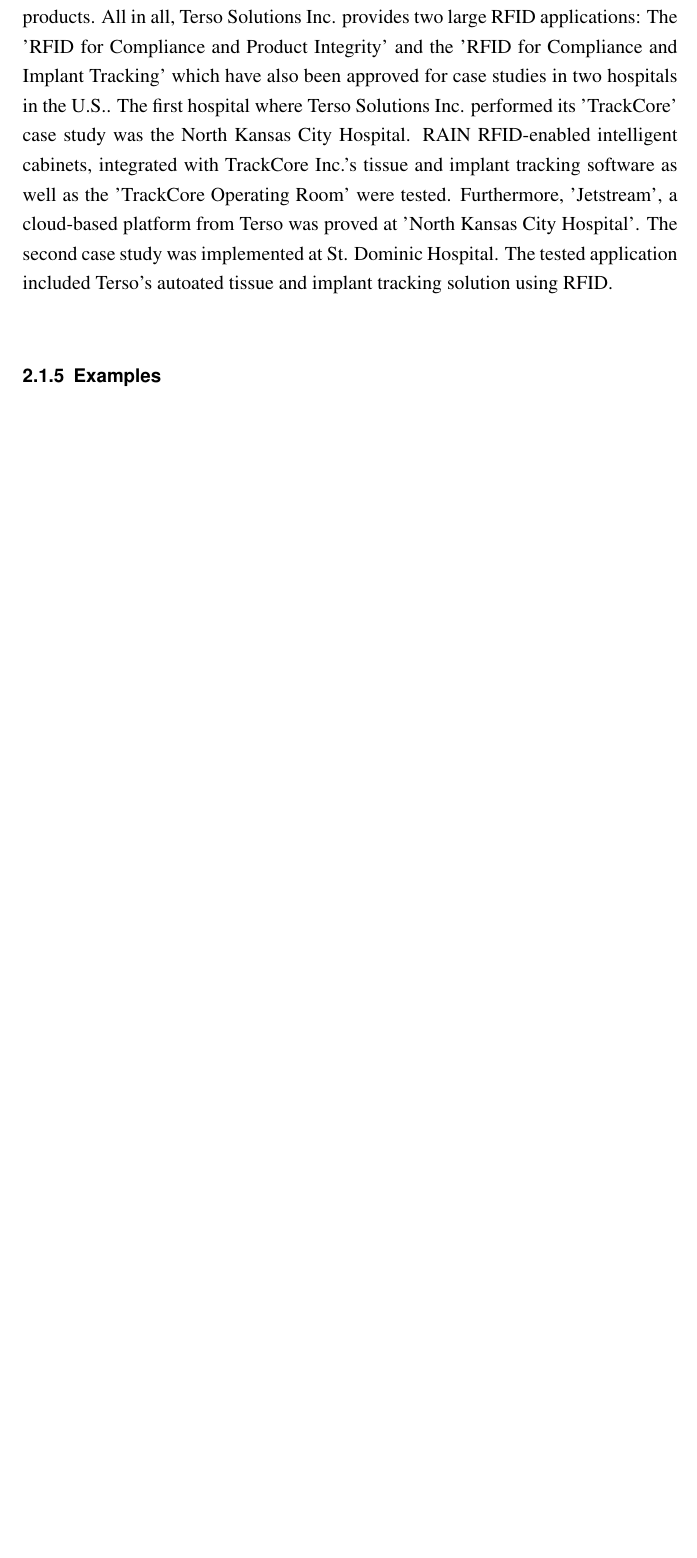
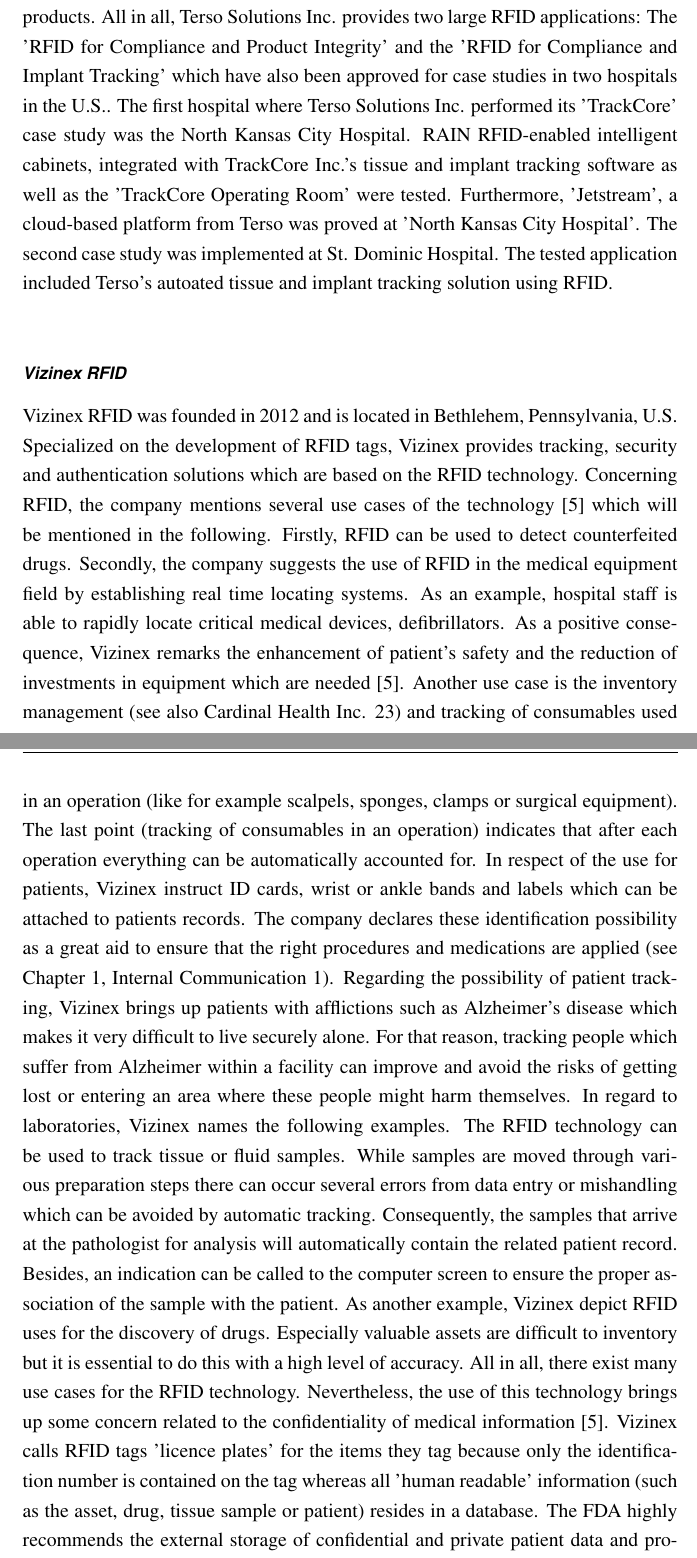
Before and after one commit to JCFactory/Bachelorthesis_Latex, a LaTeX thesis (latex/tex/thesis.tex, which reads latex/tex/kapitel/kapitel2.tex): part of page 32 of 47 before the commit and two parts of pages 32 and 33 of 49 after it, the two joined at a grey line, cut so that both start at the same text, the shorter picture padded with empty space. Compiled offline with pdfLaTeX; an older LaTeX class or package is replaced by its successor.

Commit message:
finished vizinex

```diff
--- a/latex/tex/kapitel/kapitel2.tex
+++ b/latex/tex/kapitel/kapitel2.tex
@@ -100,6 +100,9 @@
 Terso Solutions Inc., formed in 2005 in Madison (Wisconsin, U.S.), is specialized on RFID product development and provides several \ac{RAIN} RFID solutions. RAIN RFID \cite{rainrfid} is a wireless technology which enables the wireless connection of items to the internet. As a global alliance, RAIN RFID promotes the universal adoption of \ac{UHF} RFID technology which can be compared to the WiFi Alliance. RAIN uses a standardized GS1 UHF Gen2 protocol to connect all members (network, software, readers, tags, items) of its solution.
 However, Terso Solutions Inc. has developed a solution for Medical Field Inventory Tracking which prevents a wide range of services to hospitals. In a promo \cite{terso_video}, the company shows its solution which connects the RFID technology to medical field by integrating RFID into the medical kit. By using this Medical Field Inventory Tracking, sales can be instantly recorded, field inventories and reverse overstock situations can be run. Besides, automated inventory reporting is possible which brings the side benefit of eliminating shipping costs. Each wrap can be located by the system and the closest needed device is shown. The advantages that accrued are better handled recalls, eliminated overnight shipping demands and reduced expired products. All in all, Terso Solutions Inc. provides two large RFID applications: The 'RFID for Compliance and Product Integrity' and the 'RFID for Compliance and Implant Tracking' which have also been approved for case studies in two hospitals in the U.S.. The first hospital where Terso Solutions Inc. performed its 'TrackCore' case study was the North Kansas City Hospital. RAIN RFID-enabled intelligent cabinets, integrated with TrackCore Inc.'s tissue and implant tracking software as well as the 'TrackCore Operating Room' were tested. Furthermore, 'Jetstream', a cloud-based platform from Terso was proved at 'North Kansas City Hospital'. The second case study was implemented at St. Dominic Hospital. The tested application included Terso's autoated tissue and implant tracking solution using RFID.
 
-\subsection{Examples}
+\subsubsection{Vizinex RFID}
 
-%Danger: Credit Cards and Passports, Health Cards
+Vizinex RFID was founded in 2012 and is located in Bethlehem, Pennsylvania, U.S. Specialized on the development of RFID tags, Vizinex provides tracking, security and authentication solutions which are based on the RFID technology. Concerning RFID, the company mentions several use cases of the technology \cite{vizinex} which will be mentioned in the following. Firstly, RFID can be used to detect  counterfeited drugs. Secondly, the company suggests the use of RFID in the medical equipment field by establishing real time locating systems. As an example, hospital staff is able to rapidly locate critical medical devices, defibrillators. As a positive consequence, Vizinex remarks the enhancement of patient's safety and the reduction of investments in equipment which are needed \cite{vizinex}. Another use case is the inventory management (see also Cardinal Health Inc. \pageref{inventory}) and tracking of consumables used in an operation (like for example scalpels, sponges, clamps or surgical equipment). The last point (tracking of consumables in an operation) indicates that after each operation everything can be automatically accounted for. In respect of the use for patients, Vizinex instruct ID cards, wrist or ankle bands and labels which can be attached to patients records. The company declares these identification possibility as a great aid to ensure that the right procedures and medications are applied (see Chapter 1, Internal Communication \pageref{Kap1}). Regarding the possibility of patient tracking, Vizinex brings up patients with afflictions such as Alzheimer's disease which makes it very difficult to live securely alone. For that reason, tracking people which suffer from Alzheimer within a facility can improve and avoid the risks of getting lost or entering an area where these people might harm themselves. In regard to laboratories, Vizinex names the following examples. The RFID technology can be used to track tissue or fluid samples. While samples are moved through various preparation steps there can occur several errors from data entry or mishandling which can be avoided by automatic tracking. Consequently, the samples that arrive at the pathologist for analysis will automatically contain the related patient record. Besides, an indication can be called to the computer screen to ensure the proper association of the sample with the patient.
+As another example, Vizinex depict RFID uses for the discovery of drugs. Especially valuable assets are difficult to inventory but it is essential to do this with a high level of accuracy.
+All in all, there exist many use cases for the RFID technology. Nevertheless, the use of this technology brings up some concern related to the confidentiality of medical information \cite{vizinex}. Vizinex calls RFID tags 'licence plates' for the items they tag because only the identification number is contained on the tag whereas all 'human readable' information (such as the asset, drug, tissue sample or patient) resides in a database. The FDA highly recommends the external storage of confidential and private patient data and proposes an outline of three components for ensuring medical information security \cite{vizinex}. First of all, all information should be kept confidential. Secondly, the data should be accurate and complete. Thirdly, the data should be available and accessible. To realize the third component, the information should be store on a computer based system.
+By maintaining these provisions, data entry errors will be reduced, work and information flows will be automated, asset and consumable inventories will be improved and the association of treatment plans with patients will be improved.
```
